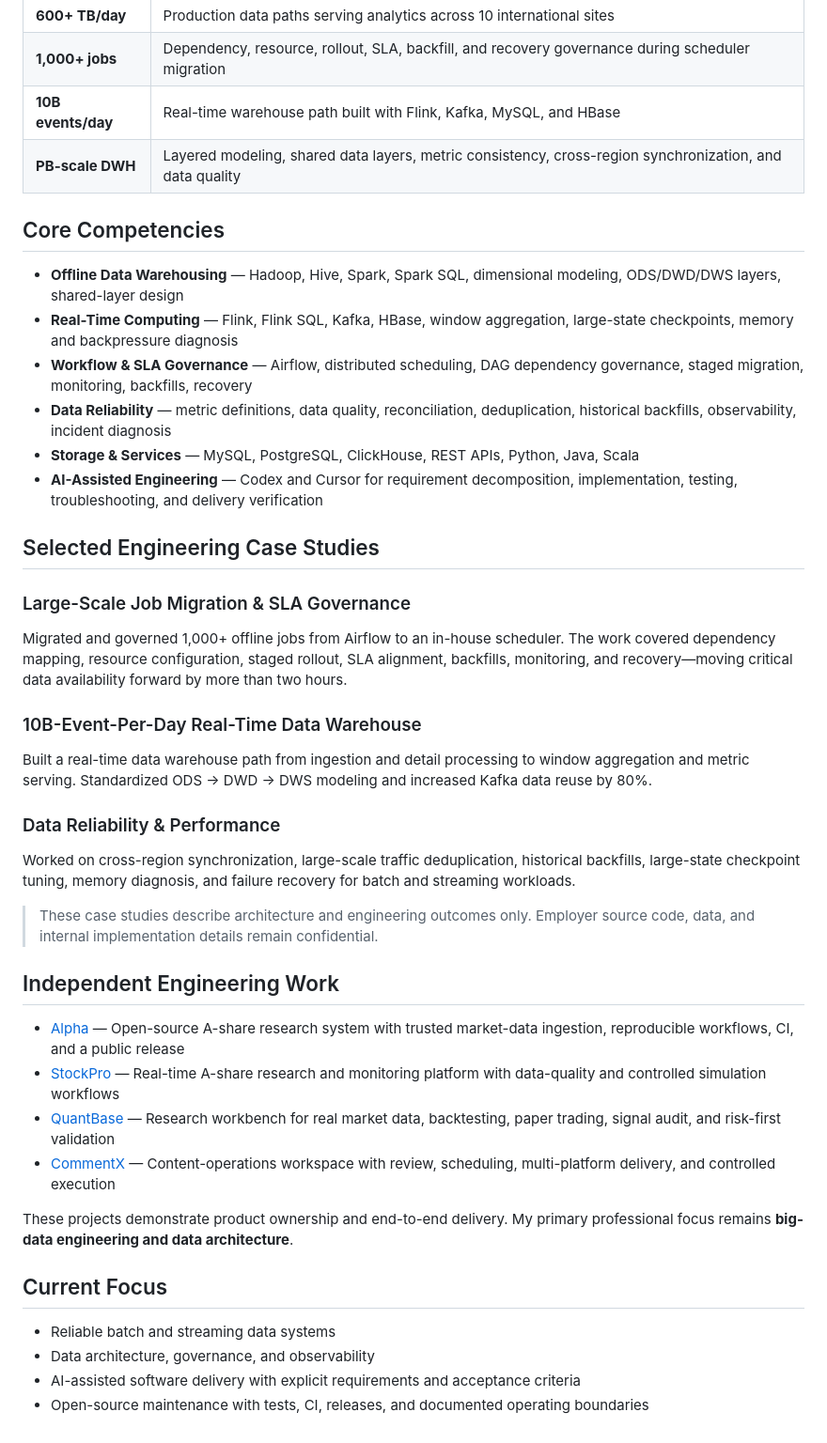
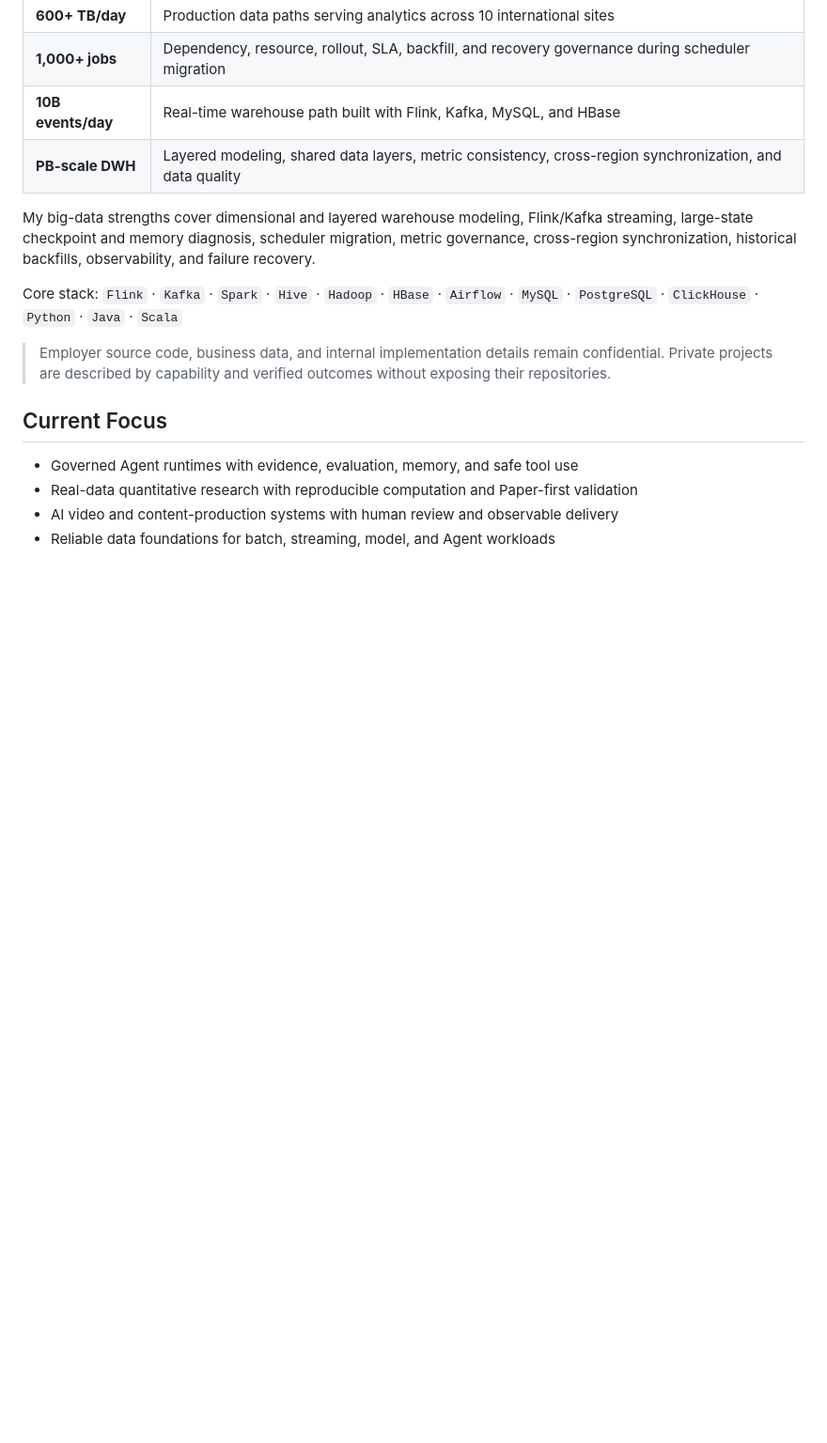
Before and after one commit to Shadowell/Shadowell, a Markdown page: README.md, the part around one of its changes. Shown at 94% size. GitHub-like rendering; blank space fills up the shorter version.

```diff
--- a/README.md
+++ b/README.md
@@ -22,43 +70,15 @@ At Shopee, I work on production data paths processing **600+ TB per day** across
 | **10B events/day** | Real-time warehouse path built with Flink, Kafka, MySQL, and HBase |
 | **PB-scale DWH** | Layered modeling, shared data layers, metric consistency, cross-region synchronization, and data quality |
 
-## Core Competencies
+My big-data strengths cover dimensional and layered warehouse modeling, Flink/Kafka streaming, large-state checkpoint and memory diagnosis, scheduler migration, metric governance, cross-region synchronization, historical backfills, observability, and failure recovery.
 
-- **Offline Data Warehousing** — Hadoop, Hive, Spark, Spark SQL, dimensional modeling, ODS/DWD/DWS layers, shared-layer design
-- **Real-Time Computing** — Flink, Flink SQL, Kafka, HBase, window aggregation, large-state checkpoints, memory and backpressure diagnosis
-- **Workflow & SLA Governance** — Airflow, distributed scheduling, DAG dependency governance, staged migration, monitoring, backfills, recovery
-- **Data Reliability** — metric definitions, data quality, reconciliation, deduplication, historical backfills, observability, incident diagnosis
-- **Storage & Services** — MySQL, PostgreSQL, ClickHouse, REST APIs, Python, Java, Scala
-- **AI-Assisted Engineering** — Codex and Cursor for requirement decomposition, implementation, testing, troubleshooting, and delivery verification
+Core stack: `Flink` · `Kafka` · `Spark` · `Hive` · `Hadoop` · `HBase` · `Airflow` · `MySQL` · `PostgreSQL` · `ClickHouse` · `Python` · `Java` · `Scala`
 
-## Selected Engineering Case Studies
-
-### Large-Scale Job Migration & SLA Governance
-
-Migrated and governed 1,000+ offline jobs from Airflow to an in-house scheduler. The work covered dependency mapping, resource configuration, staged rollout, SLA alignment, backfills, monitoring, and recovery—moving critical data availability forward by more than two hours.
-
-### 10B-Event-Per-Day Real-Time Data Warehouse
-
-Built a real-time data warehouse path from ingestion and detail processing to window aggregation and metric serving. Standardized ODS → DWD → DWS modeling and increased Kafka data reuse by 80%.
-
-### Data Reliability & Performance
-
-Worked on cross-region synchronization, large-scale traffic deduplication, historical backfills, large-state checkpoint tuning, memory diagnosis, and failure recovery for batch and streaming workloads.
-
-> These case studies describe architecture and engineering outcomes only. Employer source code, data, and internal implementation details remain confidential.
-
-## Independent Engineering Work
-
-- [Alpha](https://github.com/Shadowell/Alpha) — Open-source A-share research system with trusted market-data ingestion, reproducible workflows, CI, and a public release
-- [StockPro](https://github.com/Shadowell/StockPro) — Real-time A-share research and monitoring platform with data-quality and controlled simulation workflows
-- [QuantBase](https://github.com/Shadowell/QuantBase) — Research workbench for real market data, backtesting, paper trading, signal audit, and risk-first validation
-- [CommentX](https://github.com/Shadowell/CommentX) — Content-operations workspace with review, scheduling, multi-platform delivery, and controlled execution
-
-These projects demonstrate product ownership and end-to-end delivery. My primary professional focus remains **big-data engineering and data architecture**.
+> Employer source code, business data, and internal implementation details remain confidential. Private projects are described by capability and verified outcomes without exposing their repositories.
 
 ## Current Focus
 
-- Reliable batch and streaming data systems
-- Data architecture, governance, and observability
-- AI-assisted software delivery with explicit requirements and acceptance criteria
-- Open-source maintenance with tests, CI, releases, and documented operating boundaries
+- Governed Agent runtimes with evidence, evaluation, memory, and safe tool use
+- Real-data quantitative research with reproducible computation and Paper-first validation
+- AI video and content-production systems with human review and observable delivery
+- Reliable data foundations for batch, streaming, model, and Agent workloads
```
Also changed, not shown: other parts of README.md (+52 -4 lines), README_CN.md (+59 -39 lines).
